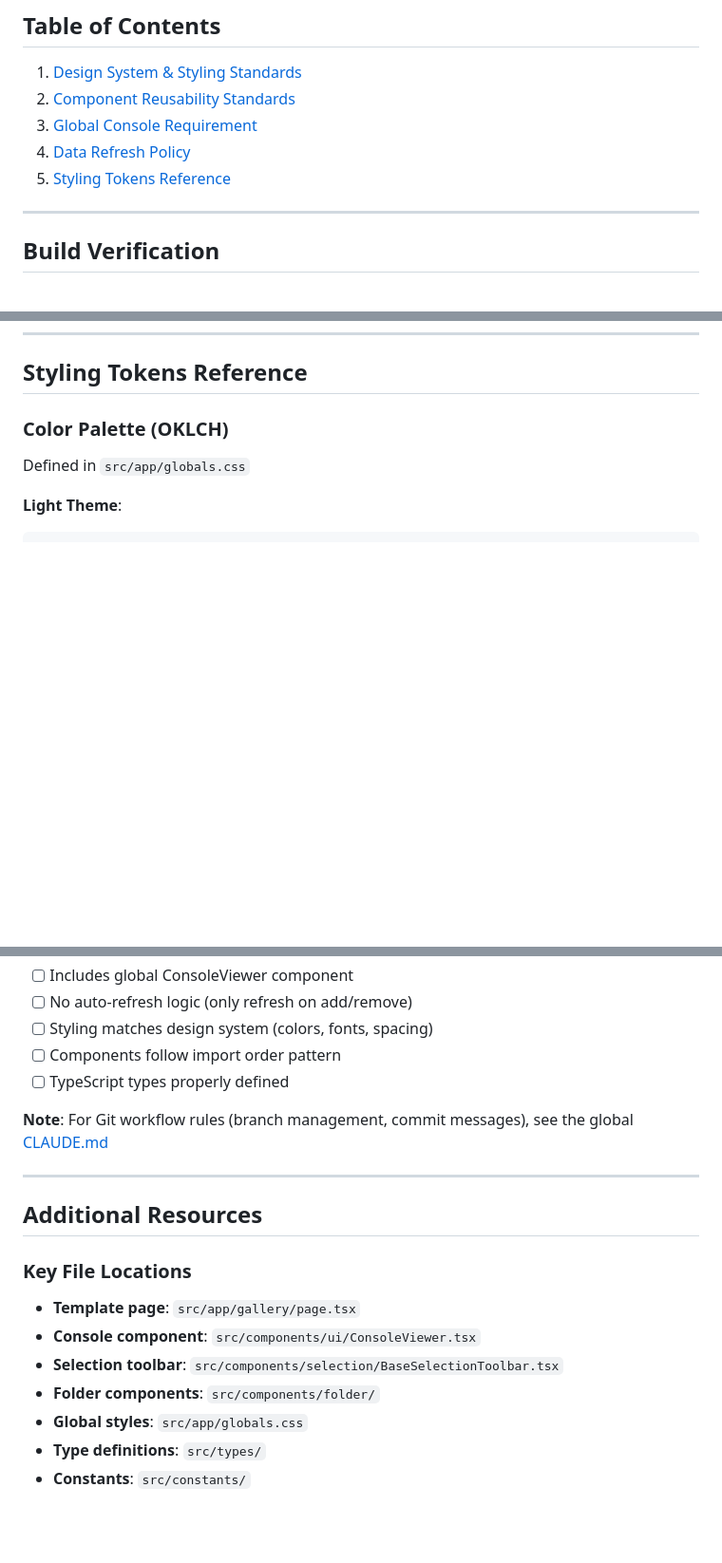
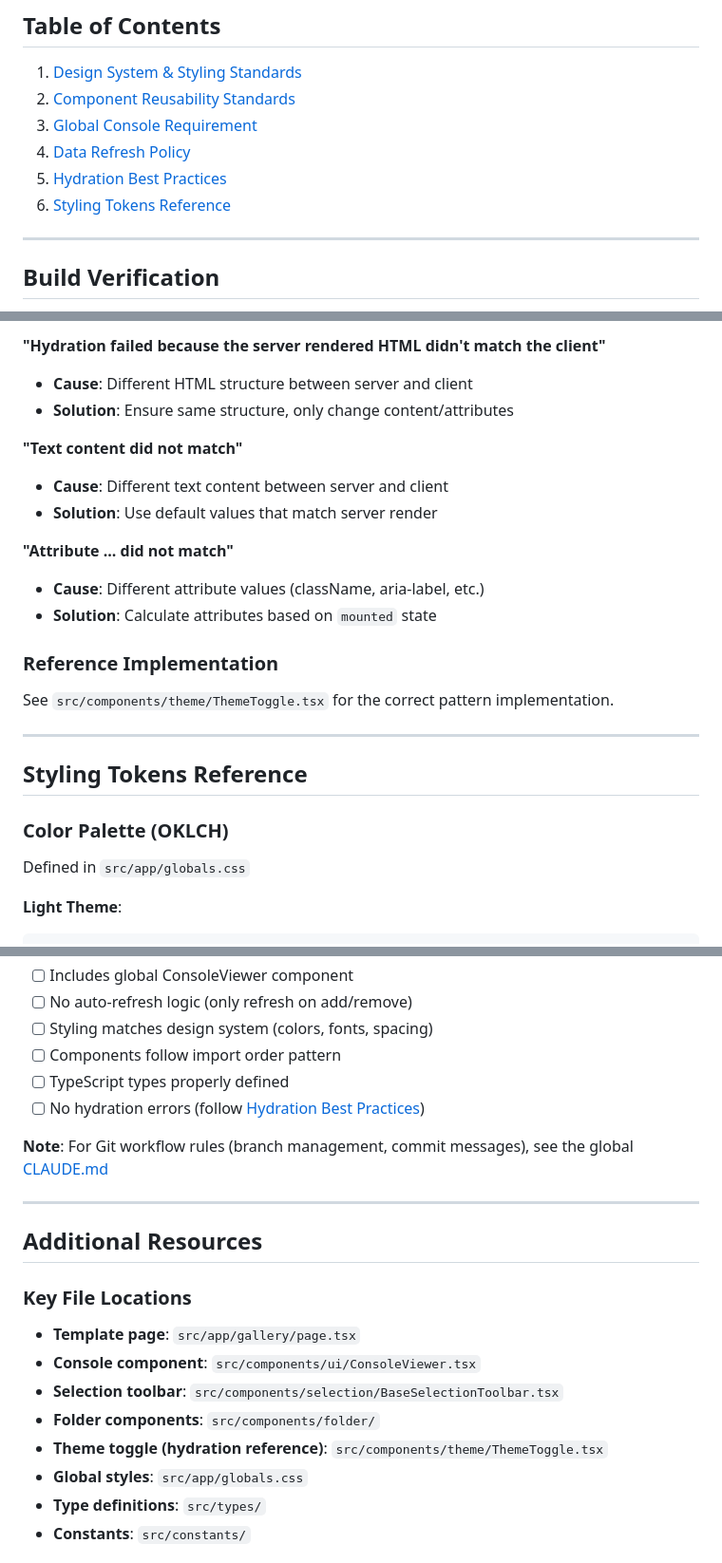
Before and after one commit to barbarossia/runninghub, a Markdown page: runninghub-nextjs/CLAUDE.md, 3 parts joined by grey strips. Shown at 95% size. GitHub-like rendering; blank space fills up the shorter version.

```diff
--- a/runninghub-nextjs/CLAUDE.md
+++ b/runninghub-nextjs/CLAUDE.md
@@ -9,7 +9,8 @@ This document outlines the frontend development rules, coding standards, and des
 2. [Component Reusability Standards](#component-reusability-standards)
 3. [Global Console Requirement](#global-console-requirement)
 4. [Data Refresh Policy](#data-refresh-policy)
-5. [Styling Tokens Reference](#styling-tokens-reference)
+5. [Hydration Best Practices](#hydration-best-practices)
+6. [Styling Tokens Reference](#styling-tokens-reference)
 
 ---
 
@@ -311,3 +478,21 @@ Use `silent: true` for background updates that don't need user notification:
+**"Hydration failed because the server rendered HTML didn't match the client"**
+- **Cause**: Different HTML structure between server and client
+- **Solution**: Ensure same structure, only change content/attributes
+
+**"Text content did not match"**
+- **Cause**: Different text content between server and client
+- **Solution**: Use default values that match server render
+
+**"Attribute ... did not match"**
+- **Cause**: Different attribute values (className, aria-label, etc.)
+- **Solution**: Calculate attributes based on `mounted` state
+
+### Reference Implementation
+
+See `src/components/theme/ThemeToggle.tsx` for the correct pattern implementation.
+
+---
+
 ## Styling Tokens Reference
 
 ### Color Palette (OKLCH)
@@ -447,6 +632,7 @@ Before committing frontend changes, verify:
 - [ ] Styling matches design system (colors, fonts, spacing)
 - [ ] Components follow import order pattern
 - [ ] TypeScript types properly defined
+- [ ] No hydration errors (follow [Hydration Best Practices](#hydration-best-practices))
 
 **Note**: For Git workflow rules (branch management, commit messages), see the global [CLAUDE.md](../CLAUDE.md)
 
@@ -459,6 +645,7 @@ Before committing frontend changes, verify:
 - **Console component**: `src/components/ui/ConsoleViewer.tsx`
 - **Selection toolbar**: `src/components/selection/BaseSelectionToolbar.tsx`
 - **Folder components**: `src/components/folder/`
+- **Theme toggle (hydration reference)**: `src/components/theme/ThemeToggle.tsx`
 - **Global styles**: `src/app/globals.css`
 - **Type definitions**: `src/types/`
 - **Constants**: `src/constants/`
```
Also changed, not shown: other parts of runninghub-nextjs/CLAUDE.md (+166 -0 lines).
